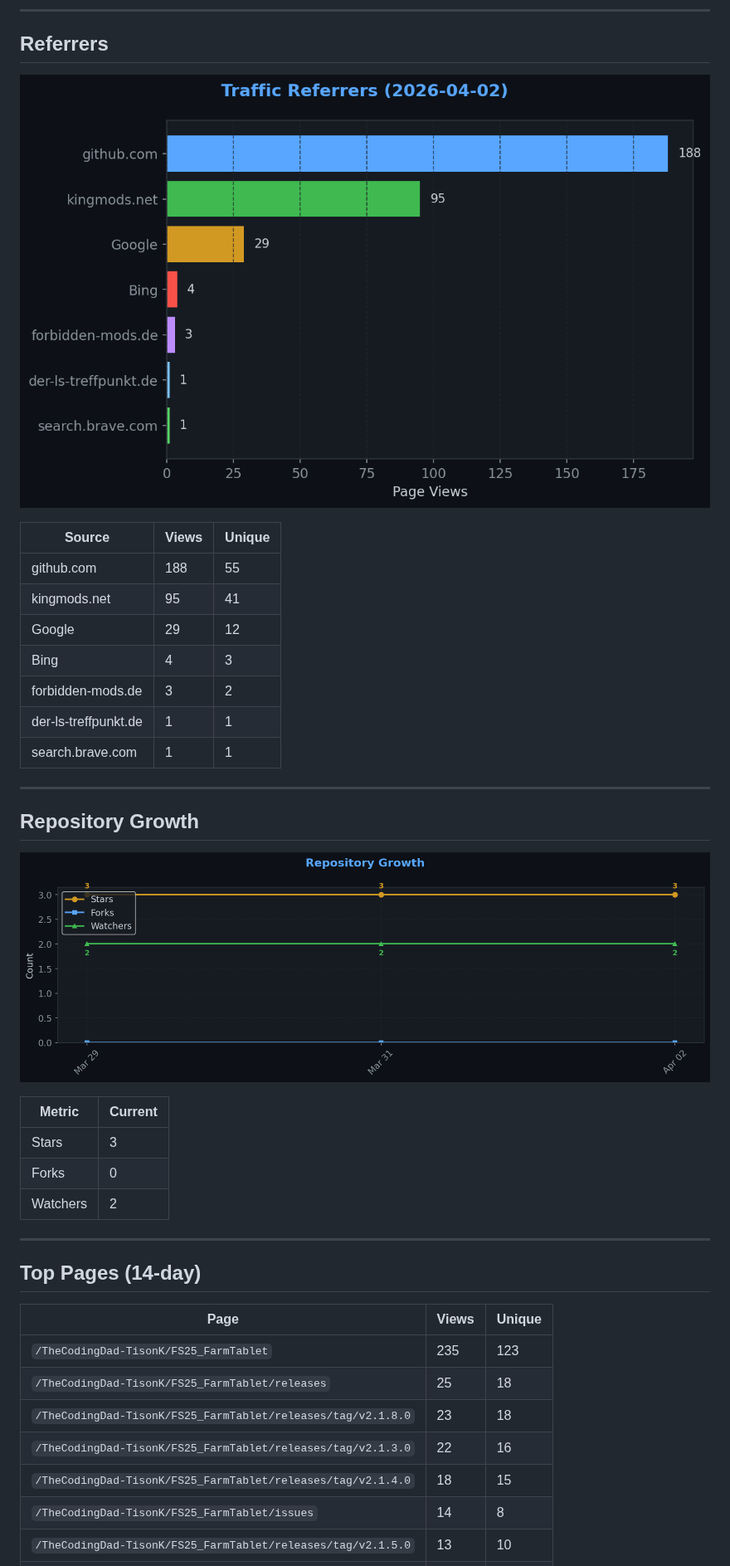
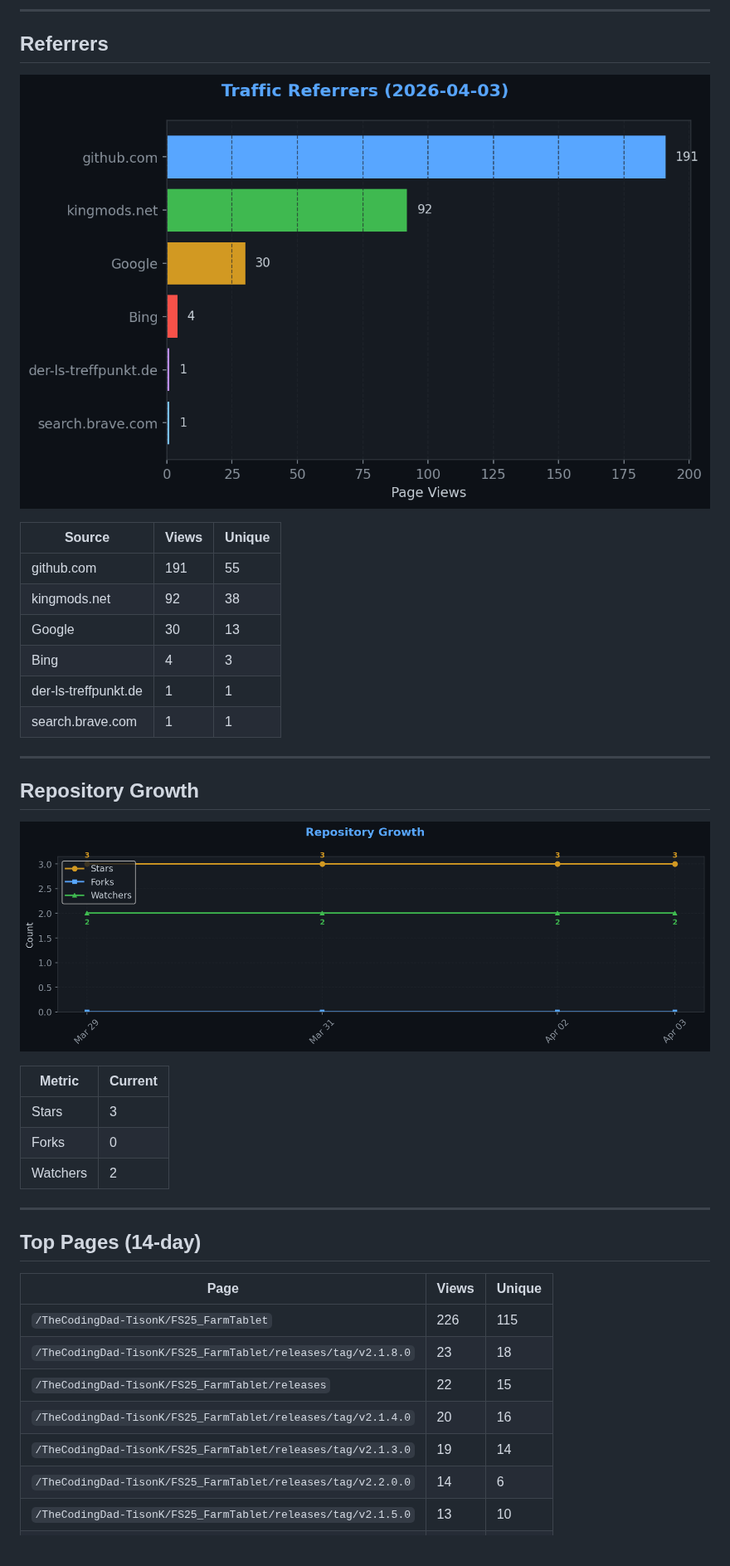
Before and after one commit to TheCodingDad-TisonK/FS25_FarmTablet, a Markdown page: .github/traffic/SUMMARY.md, the part around one of its changes. Shown at 83% size. GitHub-like rendering; pictures changed too: .github/traffic/charts/growth.png, .github/traffic/charts/referrers.png; blank space fills up the shorter version.

Commit message:
chore: Full traffic snapshot 2026-04-03_18:51

```diff
--- a/.github/traffic/SUMMARY.md
+++ b/.github/traffic/SUMMARY.md
@@ -54,11 +54,10 @@
 
 | Source | Views | Unique |
 |--------|-------|--------|
-| github.com | 188 | 55 |
-| kingmods.net | 95 | 41 |
-| Google | 29 | 12 |
+| github.com | 191 | 55 |
+| kingmods.net | 92 | 38 |
+| Google | 30 | 13 |
 | Bing | 4 | 3 |
-| forbidden-mods.de | 3 | 2 |
 | der-ls-treffpunkt.de | 1 | 1 |
 | search.brave.com | 1 | 1 |
 
@@ -80,10 +79,10 @@
 
 | Page | Views | Unique |
 |------|-------|--------|
-| `/TheCodingDad-TisonK/FS25_FarmTablet` | 235 | 123 |
-| `/TheCodingDad-TisonK/FS25_FarmTablet/releases` | 25 | 18 |
+| `/TheCodingDad-TisonK/FS25_FarmTablet` | 226 | 115 |
 | `/TheCodingDad-TisonK/FS25_FarmTablet/releases/tag/v2.1.8.0` | 23 | 18 |
-| `/TheCodingDad-TisonK/FS25_FarmTablet/releases/tag/v2.1.3.0` | 22 | 16 |
-| `/TheCodingDad-TisonK/FS25_FarmTablet/releases/tag/v2.1.4.0` | 18 | 15 |
-| `/TheCodingDad-TisonK/FS25_FarmTablet/issues` | 14 | 8 |
+| `/TheCodingDad-TisonK/FS25_FarmTablet/releases` | 22 | 15 |
+| `/TheCodingDad-TisonK/FS25_FarmTablet/releases/tag/v2.1.4.0` | 20 | 16 |
+| `/TheCodingDad-TisonK/FS25_FarmTablet/releases/tag/v2.1.3.0` | 19 | 14 |
+| `/TheCodingDad-TisonK/FS25_FarmTablet/releases/tag/v2.2.0.0` | 14 | 6 |
 | `/TheCodingDad-TisonK/FS25_FarmTablet/releases/tag/v2.1.5.0` | 13 | 10 |
```
Also changed, not shown: other parts of .github/traffic/SUMMARY.md (+11 -11 lines), .github/traffic/charts/conversion.png, .github/traffic/charts/downloads.png, .github/traffic/charts/engagement.png, .github/traffic/charts/views_clones.png, 6 other files.
